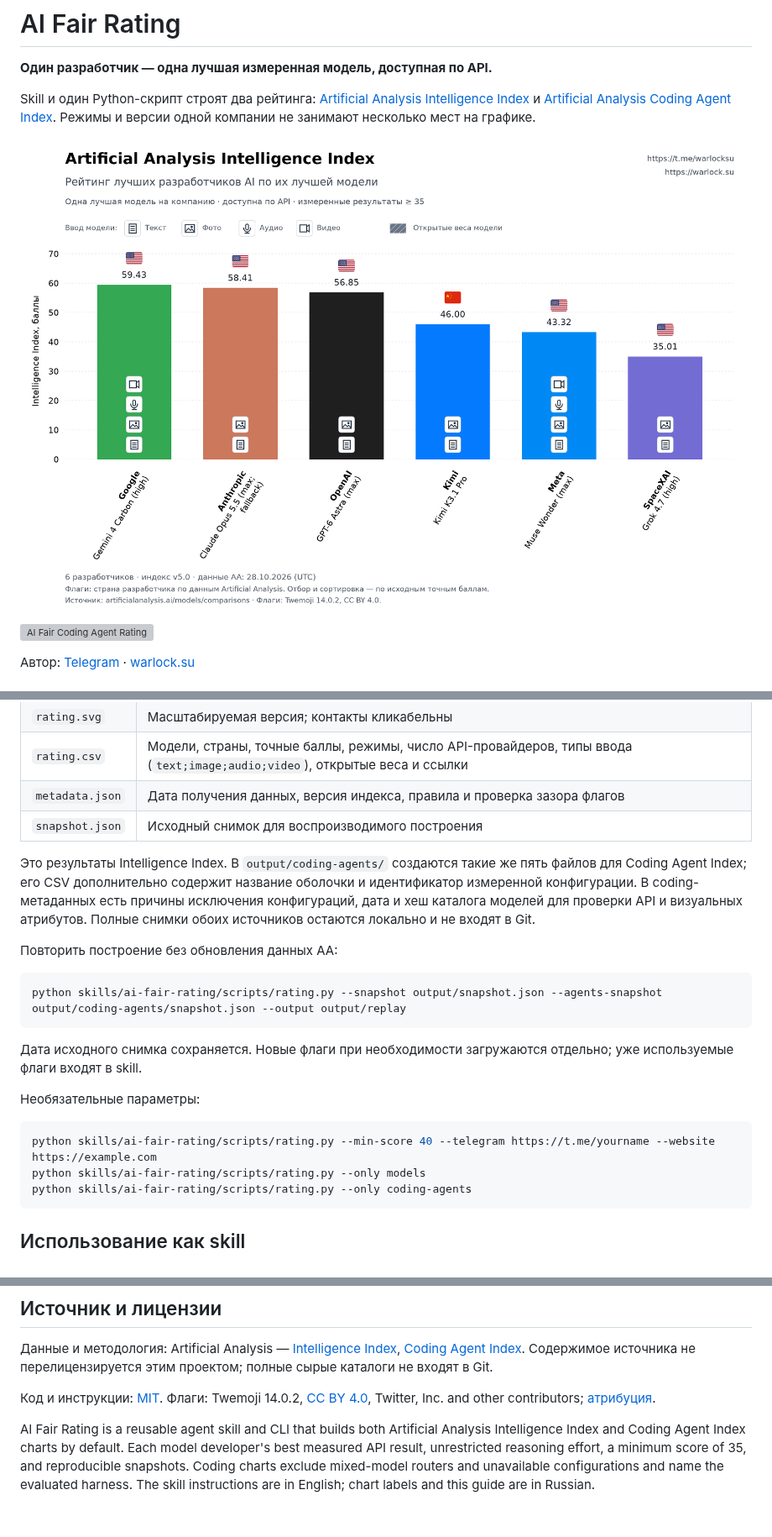
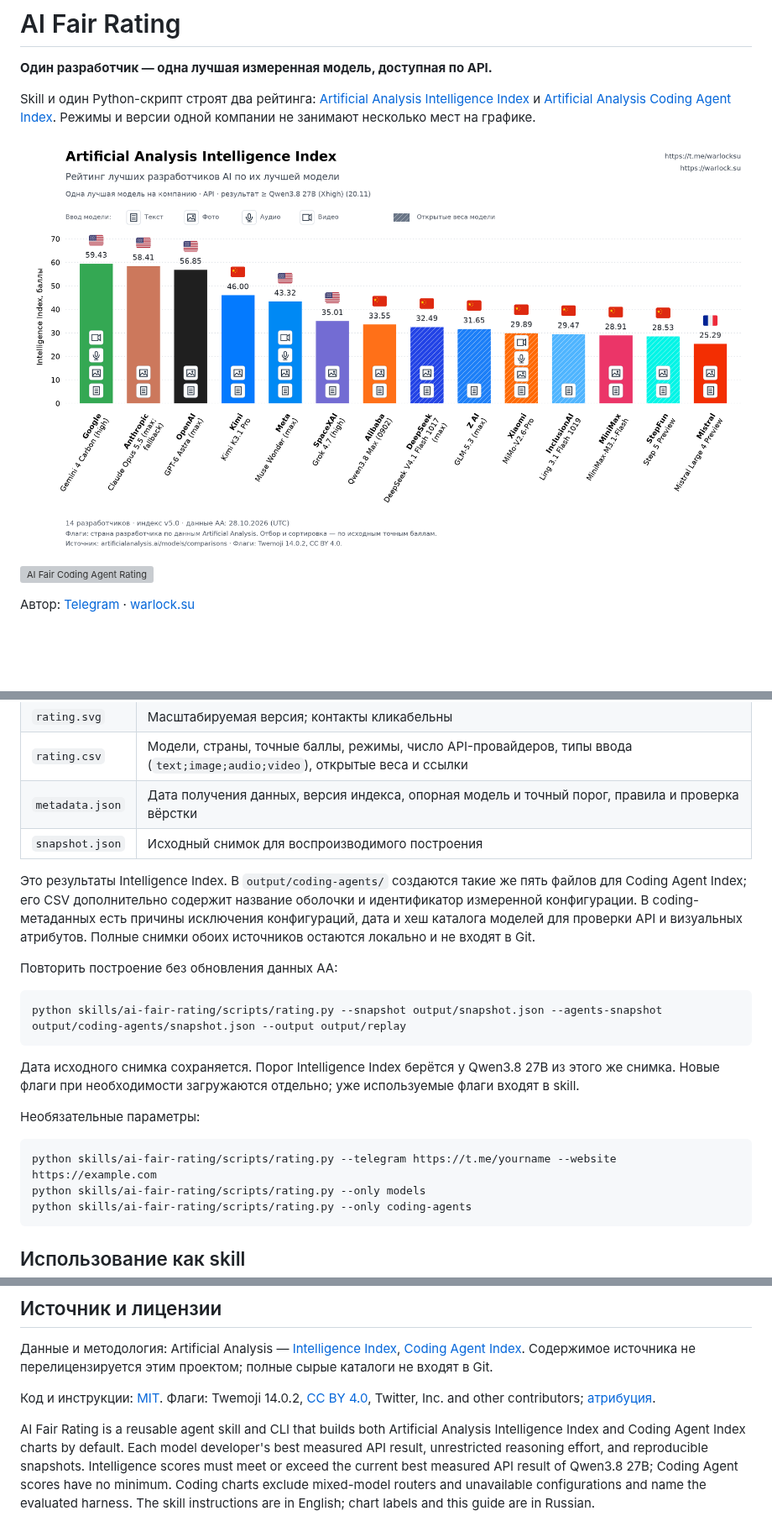
Before and after one commit to MetaWarlock/ai-fair-rating, a Markdown page: README.md, 3 parts joined by grey strips. Shown at 84% size. Rendered like a GitHub page; pictures changed too: examples/rating.png; blank space fills up the shorter version; grey boxes are pictures that could not be loaded.

Commit message:
Use Qwen 27B as Intelligence cutoff and include all coding scores

````diff
--- a/README.md
+++ b/README.md
@@ -73,7 +75,7 @@ python skills/ai-fair-rating/scripts/rating.py --output output
 | `rating.png` | График для публикации |
 | `rating.svg` | Масштабируемая версия; контакты кликабельны |
 | `rating.csv` | Модели, страны, точные баллы, режимы, число API-провайдеров, типы ввода (`text;image;audio;video`), открытые веса и ссылки |
-| `metadata.json` | Дата получения данных, версия индекса, правила и проверка зазора флагов |
+| `metadata.json` | Дата получения данных, версия индекса, опорная модель и точный порог, правила и проверка вёрстки |
 | `snapshot.json` | Исходный снимок для воспроизводимого построения |
 
 Это результаты Intelligence Index. В `output/coding-agents/` создаются такие же пять файлов для Coding Agent Index; его CSV дополнительно содержит название оболочки и идентификатор измеренной конфигурации. В coding-метаданных есть причины исключения конфигураций, дата и хеш каталога моделей для проверки API и визуальных атрибутов. Полные снимки обоих источников остаются локально и не входят в Git.
@@ -84,12 +86,12 @@ python skills/ai-fair-rating/scripts/rating.py --output output
 python skills/ai-fair-rating/scripts/rating.py --snapshot output/snapshot.json --agents-snapshot output/coding-agents/snapshot.json --output output/replay
 ```
 
-Дата исходного снимка сохраняется. Новые флаги при необходимости загружаются отдельно; уже используемые флаги входят в skill.
+Дата исходного снимка сохраняется. Порог Intelligence Index берётся у Qwen3.8 27B из этого же снимка. Новые флаги при необходимости загружаются отдельно; уже используемые флаги входят в skill.
 
 Необязательные параметры:
 
 ```bash
-python skills/ai-fair-rating/scripts/rating.py --min-score 40 --telegram https://t.me/yourname --website https://example.com
+python skills/ai-fair-rating/scripts/rating.py --telegram https://t.me/yourname --website https://example.com
 python skills/ai-fair-rating/scripts/rating.py --only models
 python skills/ai-fair-rating/scripts/rating.py --only coding-agents
 ```
@@ -135,4 +137,4 @@ python -m unittest discover -s tests -v
 
 Код и инструкции: [MIT](LICENSE). Флаги: Twemoji 14.0.2, [CC BY 4.0](https://creativecommons.org/licenses/by/4.0/), Twitter, Inc. and other contributors; [атрибуция](skills/ai-fair-rating/assets/flags/ATTRIBUTION.md).
 
-AI Fair Rating is a reusable agent skill and CLI that builds both Artificial Analysis Intelligence Index and Coding Agent Index charts by default. Each model developer's best measured API result, unrestricted reasoning effort, a minimum score of 35, and reproducible snapshots. Coding charts exclude mixed-model routers and unavailable configurations and name the evaluated harness. The skill instructions are in English; chart labels and this guide are in Russian.
+AI Fair Rating is a reusable agent skill and CLI that builds both Artificial Analysis Intelligence Index and Coding Agent Index charts by default. Each model developer's best measured API result, unrestricted reasoning effort, and reproducible snapshots. Intelligence scores must meet or exceed the current best measured API result of Qwen3.8 27B; Coding Agent scores have no minimum. Coding charts exclude mixed-model routers and unavailable configurations and name the evaluated harness. The skill instructions are in English; chart labels and this guide are in Russian.
````
Also changed, not shown: other parts of README.md (+5 -3 lines), AGENTS.md (+2 -2 lines), skills/ai-fair-rating/SKILL.md (+4 -5 lines), 9 other files.
